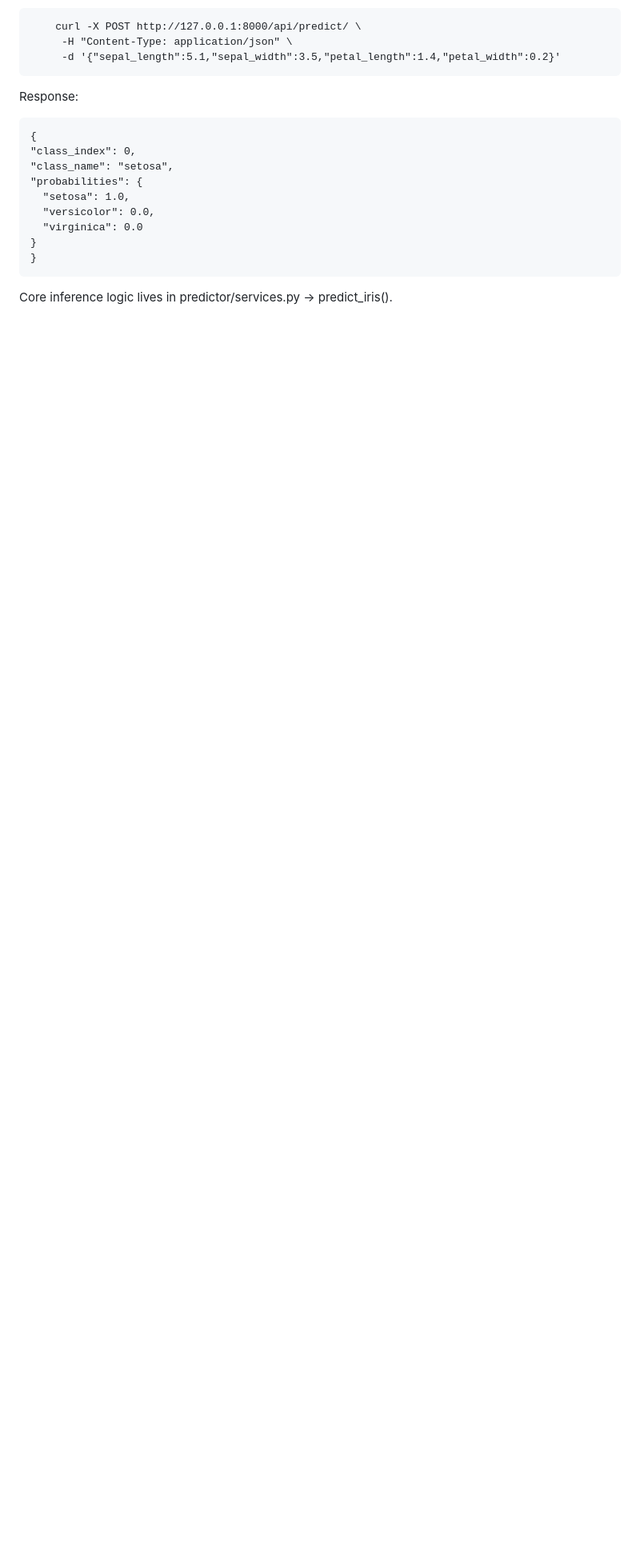
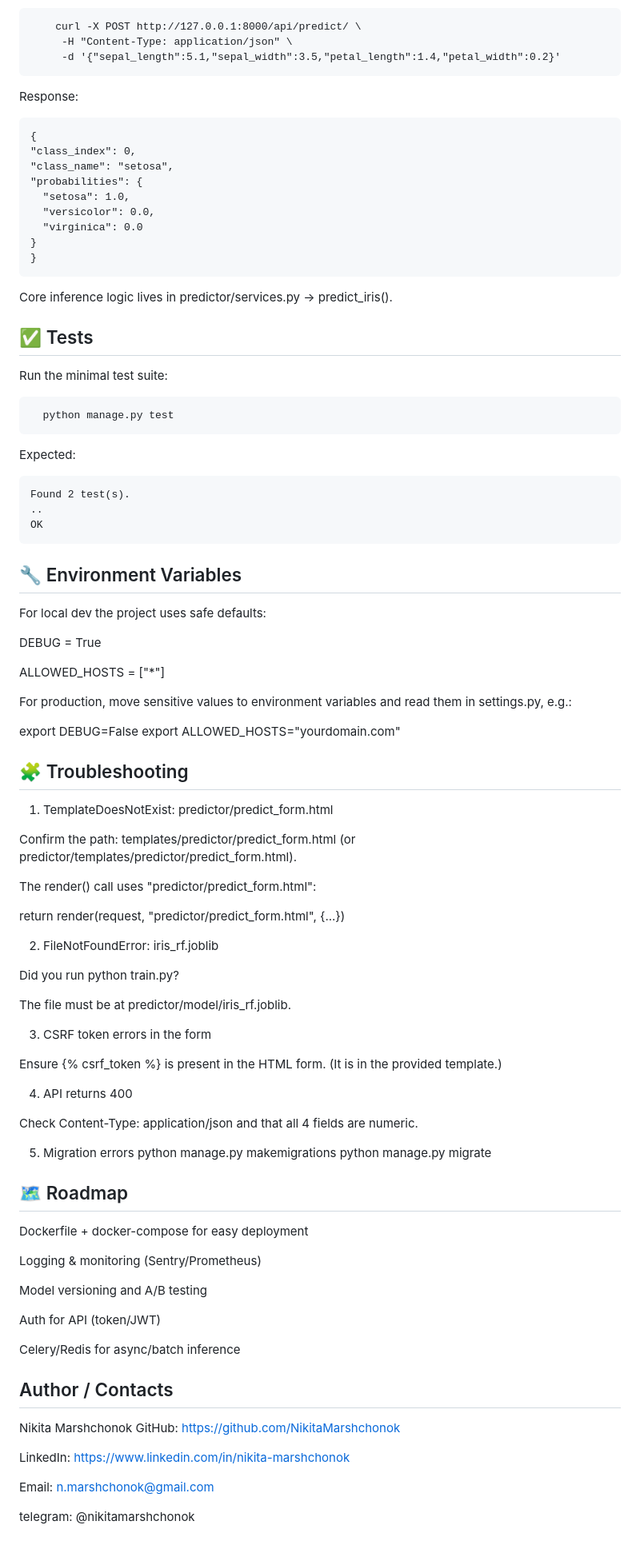
Before and after one commit to NikitaMarshchonok/Django-ML-App, a Markdown page: README.md, the part around the change. Shown: that part at 80% size. Rendered like a GitHub page; blank space fills up the shorter version.

```diff
--- a/README.md
+++ b/README.md
@@ -148,3 +148,85 @@ Response:
 
 
 Core inference logic lives in predictor/services.py → predict_iris().
+
+
+
+## ✅ Tests
+
+Run the minimal test suite:
+
+      python manage.py test
+
+Expected:
+
+    Found 2 test(s).
+    ..
+    OK
+
+
+## 🔧 Environment Variables
+
+For local dev the project uses safe defaults:
+
+  DEBUG = True
+
+  ALLOWED_HOSTS = ["*"]
+
+For production, move sensitive values to environment variables and read them in settings.py, e.g.:
+
+  export DEBUG=False
+  export ALLOWED_HOSTS="yourdomain.com"
+
+
+## 🧩 Troubleshooting
+
+1) TemplateDoesNotExist: predictor/predict_form.html
+
+Confirm the path: templates/predictor/predict_form.html (or predictor/templates/predictor/predict_form.html).
+
+The render() call uses "predictor/predict_form.html":
+
+  return render(request, "predictor/predict_form.html", {...})
+
+
+2) FileNotFoundError: iris_rf.joblib
+
+  Did you run python train.py?
+
+  The file must be at predictor/model/iris_rf.joblib.
+
+
+3) CSRF token errors in the form
+
+  Ensure {% csrf_token %} is present in the HTML form. (It is in the provided template.)
+
+4) API returns 400
+
+  Check Content-Type: application/json and that all 4 fields are numeric.
+
+5) Migration errors
+     python manage.py makemigrations
+     python manage.py migrate
+
+## 🗺 Roadmap
+
+ Dockerfile + docker-compose for easy deployment
+
+ Logging & monitoring (Sentry/Prometheus)
+
+ Model versioning and A/B testing
+
+ Auth for API (token/JWT)
+
+ Celery/Redis for async/batch inference
+
+
+## Author / Contacts
+
+  Nikita Marshchonok GitHub: https://github.com/NikitaMarshchonok
+
+  LinkedIn: https://www.linkedin.com/in/nikita-marshchonok
+
+  Email: n.marshchonok@gmail.com
+
+  telegram: @nikitamarshchonok
```
